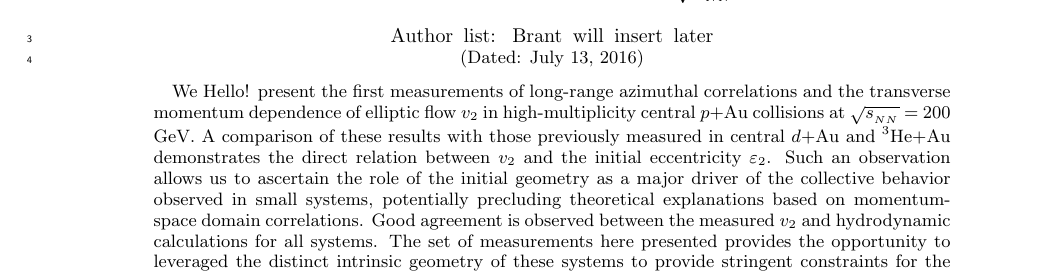
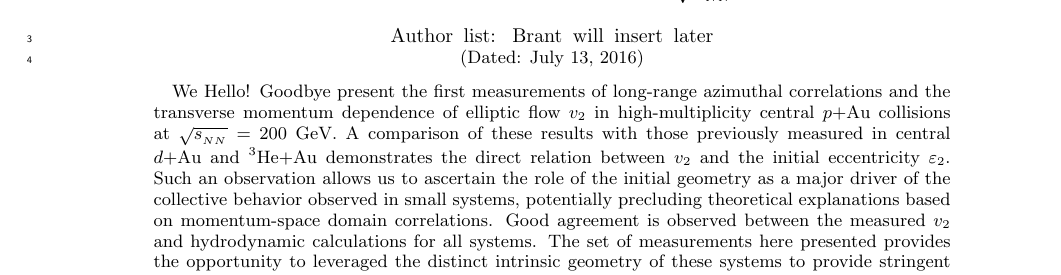
Before and after one commit to jdokoop/PPG191, a LaTeX paper (main.tex): part of page 1 of 6, cut so that both start at the same text. Compiled offline with pdfLaTeX.

Commit message:
Update on Overleaf.

```diff
--- a/main.tex
+++ b/main.tex
@@ -100,7 +100,7 @@ showpacs,preprintnumbers,
              %  but any date may be explicitly specified
 
 \begin{abstract}
-We Hello! present the first measurements of long-range azimuthal correlations and the transverse momentum dependence of elliptic flow $v_2$ in high-multiplicity central \pau collisions at \sqsn = 200 GeV. A comparison of these results with those previously measured in central \dau and \hau demonstrates the direct relation between $v_2$ and the initial eccentricity $\varepsilon_2$. Such an observation allows us to ascertain the role of the initial geometry as a major driver of the collective behavior observed in small systems, potentially precluding theoretical explanations based on momentum-space domain correlations. Good agreement is observed between the measured $v_2$ and hydrodynamic calculations for all systems. The set of measurements here presented provides the opportunity to leveraged the distinct intrinsic geometry of these systems to provide stringent constraints for the theoretical extraction of medium properties.
+We Hello! Goodbye present the first measurements of long-range azimuthal correlations and the transverse momentum dependence of elliptic flow $v_2$ in high-multiplicity central \pau collisions at \sqsn = 200 GeV. A comparison of these results with those previously measured in central \dau and \hau demonstrates the direct relation between $v_2$ and the initial eccentricity $\varepsilon_2$. Such an observation allows us to ascertain the role of the initial geometry as a major driver of the collective behavior observed in small systems, potentially precluding theoretical explanations based on momentum-space domain correlations. Good agreement is observed between the measured $v_2$ and hydrodynamic calculations for all systems. The set of measurements here presented provides the opportunity to leveraged the distinct intrinsic geometry of these systems to provide stringent constraints for the theoretical extraction of medium properties.
 \end{abstract}
 
 \pacs{25.75.Dw}% PACS, the Physics and Astronomy
```
